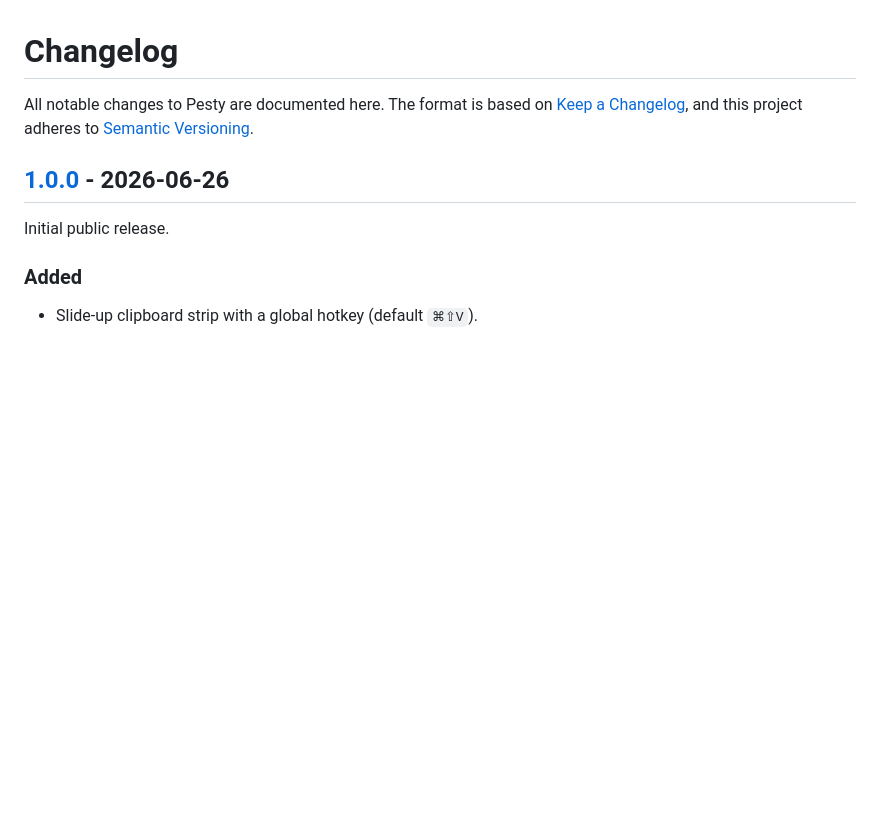
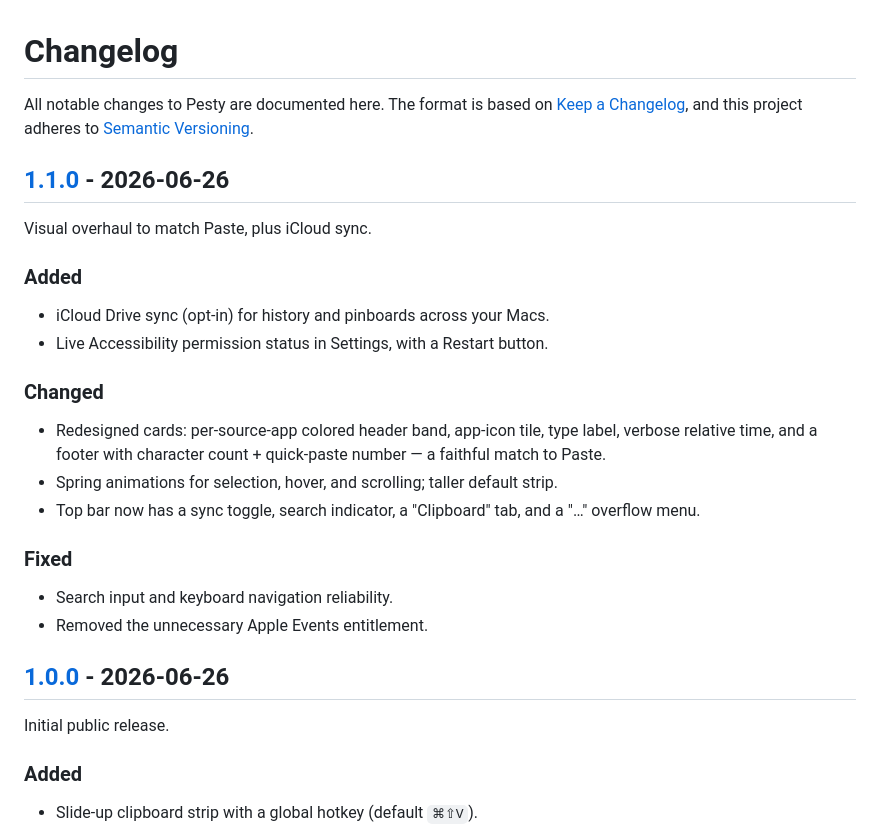
Before and after one commit to momenbasel/pesty, a Markdown page: CHANGELOG.md, the part around the change. GitHub-like rendering; blank space fills up the shorter version.

```diff
--- a/CHANGELOG.md
+++ b/CHANGELOG.md
@@ -3,6 +3,28 @@
 All notable changes to Pesty are documented here. The format is based on
 [Keep a Changelog](https://keepachangelog.com/), and this project adheres to
 [Semantic Versioning](https://semver.org/).
+
+## [1.1.0] - 2026-06-26
+
+Visual overhaul to match Paste, plus iCloud sync.
+
+### Added
+- iCloud Drive sync (opt-in) for history and pinboards across your Macs.
+- Live Accessibility permission status in Settings, with a Restart button.
+
+### Changed
+- Redesigned cards: per-source-app colored header band, app-icon tile, type
+  label, verbose relative time, and a footer with character count + quick-paste
+  number — a faithful match to Paste.
+- Spring animations for selection, hover, and scrolling; taller default strip.
+- Top bar now has a sync toggle, search indicator, a "Clipboard" tab, and a
+  "…" overflow menu.
+
+### Fixed
+- Search input and keyboard navigation reliability.
+- Removed the unnecessary Apple Events entitlement.
+
+[1.1.0]: https://github.com/momenbasel/pesty/releases/tag/v1.1.0
 
 ## [1.0.0] - 2026-06-26
 
```
Also changed, not shown: HANDOFF.md (+1 -0 lines), README.md (+5 -4 lines), docs/assets/screenshot-strip.png, 9 other files.
